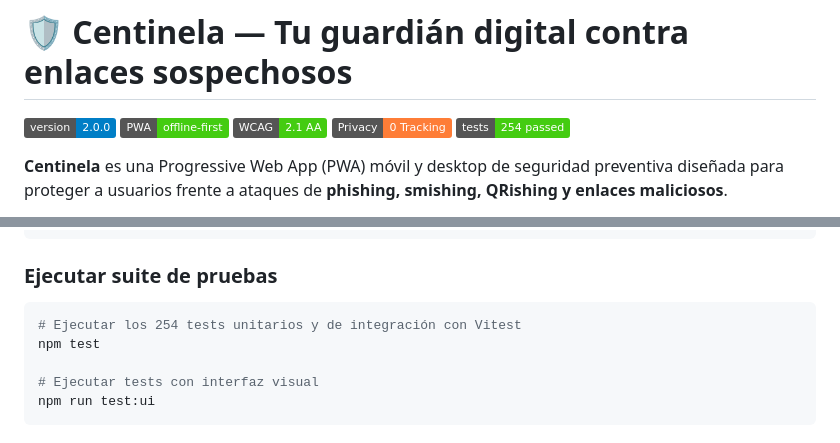
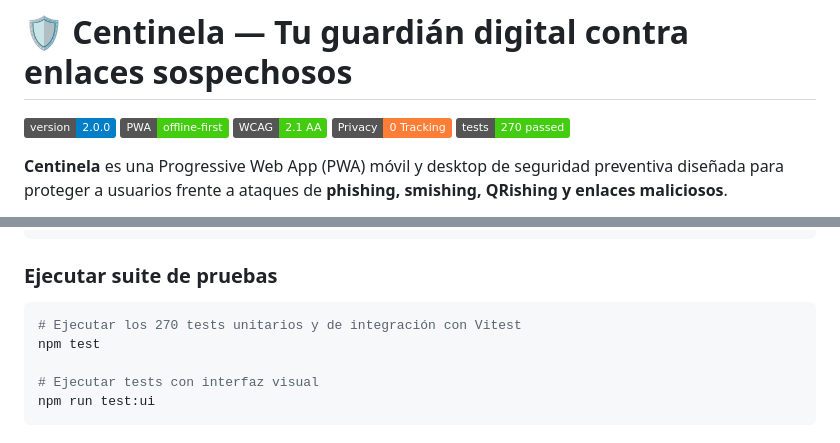
Before and after one commit to MaciasIT/Centinela_PWA, a Markdown page: README.md, 2 parts joined by grey strips. Rendered like a GitHub page; badges without logos.

Commit message:
docs: actualizar contador de tests a 270 en README

````diff
--- a/README.md
+++ b/README.md
@@ -4,7 +4,7 @@
 [![PWA](https://img.shields.io/badge/PWA-offline--first-success.svg)](manifest.json)
 [![Accessibility](https://img.shields.io/badge/WCAG-2.1%20AA-brightgreen.svg)](docs/CUMPLIMIENTO.md)
 [![Privacy](https://img.shields.io/badge/Privacy-0%20Tracking-orange.svg)](docs/PRIVACIDAD.md)
-[![Tests](https://img.shields.io/badge/tests-254%20passed-brightgreen.svg)](tests/)
+[![Tests](https://img.shields.io/badge/tests-270%20passed-brightgreen.svg)](tests/)
 
 **Centinela** es una Progressive Web App (PWA) móvil y desktop de seguridad preventiva diseñada para proteger a usuarios frente a ataques de **phishing, smishing, QRishing y enlaces maliciosos**.
 
@@ -96,7 +96,7 @@ npm run dev
 ### Ejecutar suite de pruebas
 
 ```bash
-# Ejecutar los 254 tests unitarios y de integración con Vitest
+# Ejecutar los 270 tests unitarios y de integración con Vitest
 npm test
 
 # Ejecutar tests con interfaz visual
````
